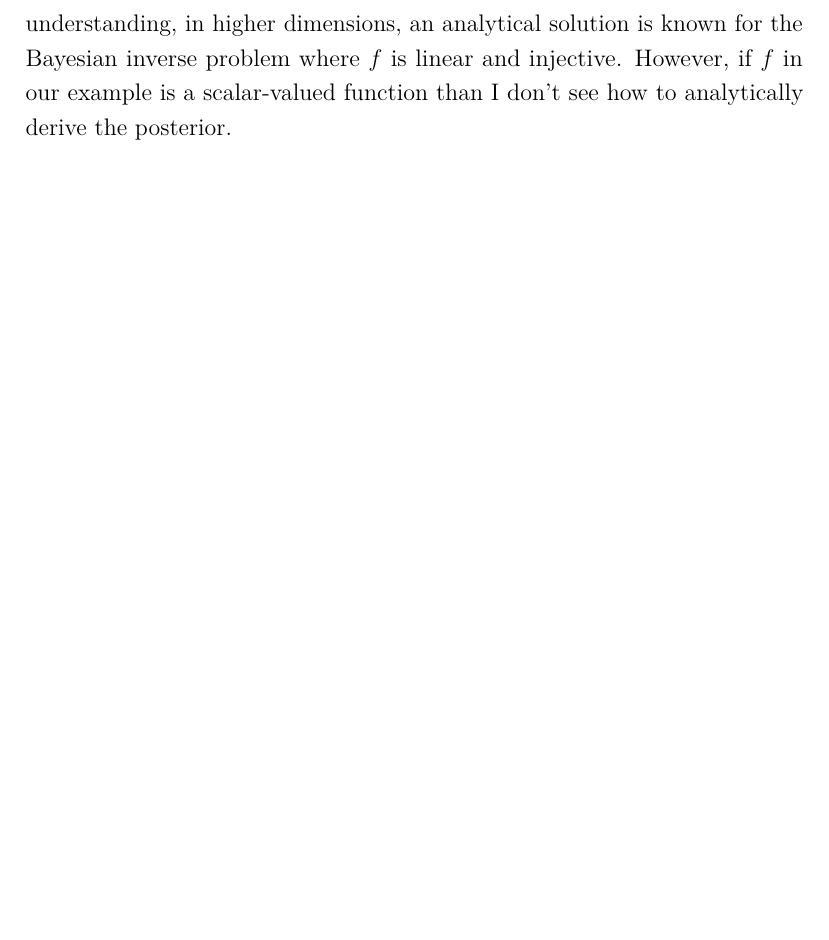
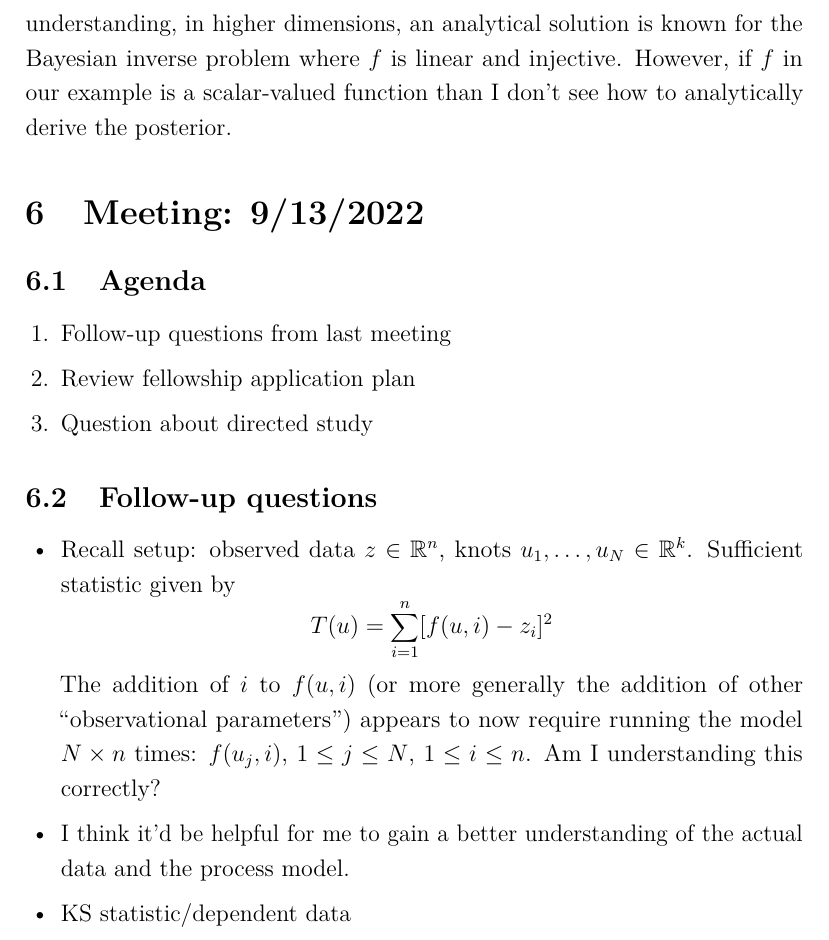
Before and after one commit to arob5/gp-calibration, a LaTeX document (gp_calibration_questions.tex): part of page 26 of 26, cut so that both start at the same text, the shorter picture padded with empty space. Compiled offline with pdfLaTeX.

Commit message:
Added agenda for 9/13/2022 meeting

```diff
--- a/gp_calibration_questions.tex
+++ b/gp_calibration_questions.tex
@@ -637,7 +637,23 @@ for the Bayesian inverse problem where $f$ is linear and injective. However, if
 function than I don't see how to analytically derive the posterior.
 
 
+\section{Meeting: 9/13/2022}
+\subsection{Agenda}
+\begin{enumerate}
+\item Follow-up questions from last meeting
+\item Review fellowship application plan
+\item Question about directed study
+\end{enumerate}
 
+\subsection{Follow-up questions}
+\begin{itemize}
+\item Recall setup: observed data $z \in \R^n$, knots $u_1, \dots, u_N \in \R^k$. Sufficient statistic given by
+\[T(u) = \sum_{i = 1}^{n} [f(u, i) - z_i]^2\]
+The addition of $i$ to $f(u, i)$ (or more generally the addition of other ``observational parameters'') appears to now require running the model
+$N \times n$ times: $f(u_j, i)$, $1 \leq j \leq N$, $1 \leq i \leq n$. Am I understanding this correctly?
+\item I think it'd be helpful for me to gain a better understanding of the actual data and the process model.
+\item KS statistic/dependent data
+\end{itemize}
 
 
 
```
